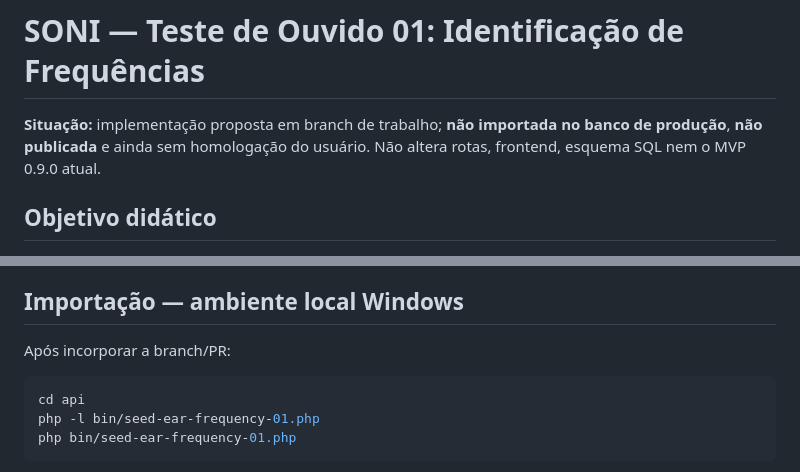
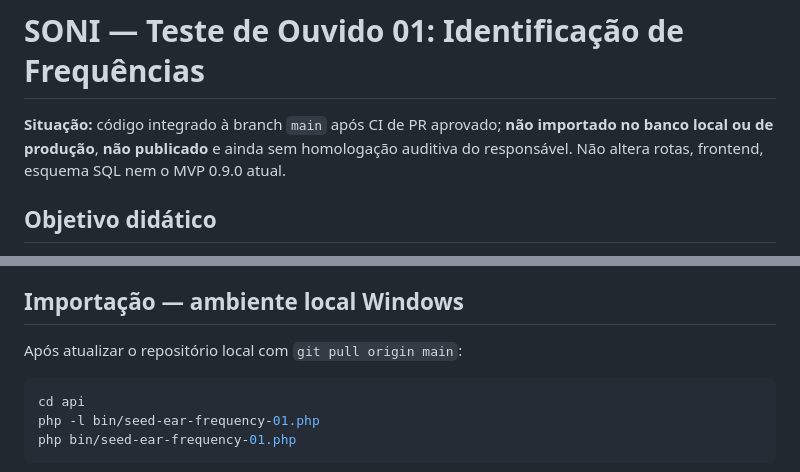
Before and after one commit to kriale-dot/plataforma-soni, a Markdown page: docs/SONI_TESTE_OUVIDO_01.md, 2 parts joined by grey strips. GitHub-like rendering.

Commit message:
docs: registrar CI aprovado e merge do Teste de Ouvido 01

````diff
--- a/docs/SONI_TESTE_OUVIDO_01.md
+++ b/docs/SONI_TESTE_OUVIDO_01.md
@@ -1,6 +1,6 @@
 # SONI — Teste de Ouvido 01: Identificação de Frequências
 
-**Situação:** implementação proposta em branch de trabalho; **não importada no banco de produção**, **não publicada** e ainda sem homologação do usuário. Não altera rotas, frontend, esquema SQL nem o MVP 0.9.0 atual.
+**Situação:** código integrado à branch `main` após CI de PR aprovado; **não importado no banco local ou de produção**, **não publicado** e ainda sem homologação auditiva do responsável. Não altera rotas, frontend, esquema SQL nem o MVP 0.9.0 atual.
 
 ## Objetivo didático
 
@@ -35,7 +35,7 @@ As divisões não são universais. Em áudio musical, as bandas frequentemente s
 
 ## Importação — ambiente local Windows
 
-Após incorporar a branch/PR:
+Após atualizar o repositório local com `git pull origin main`:
 
 ```powershell
 cd api
````
